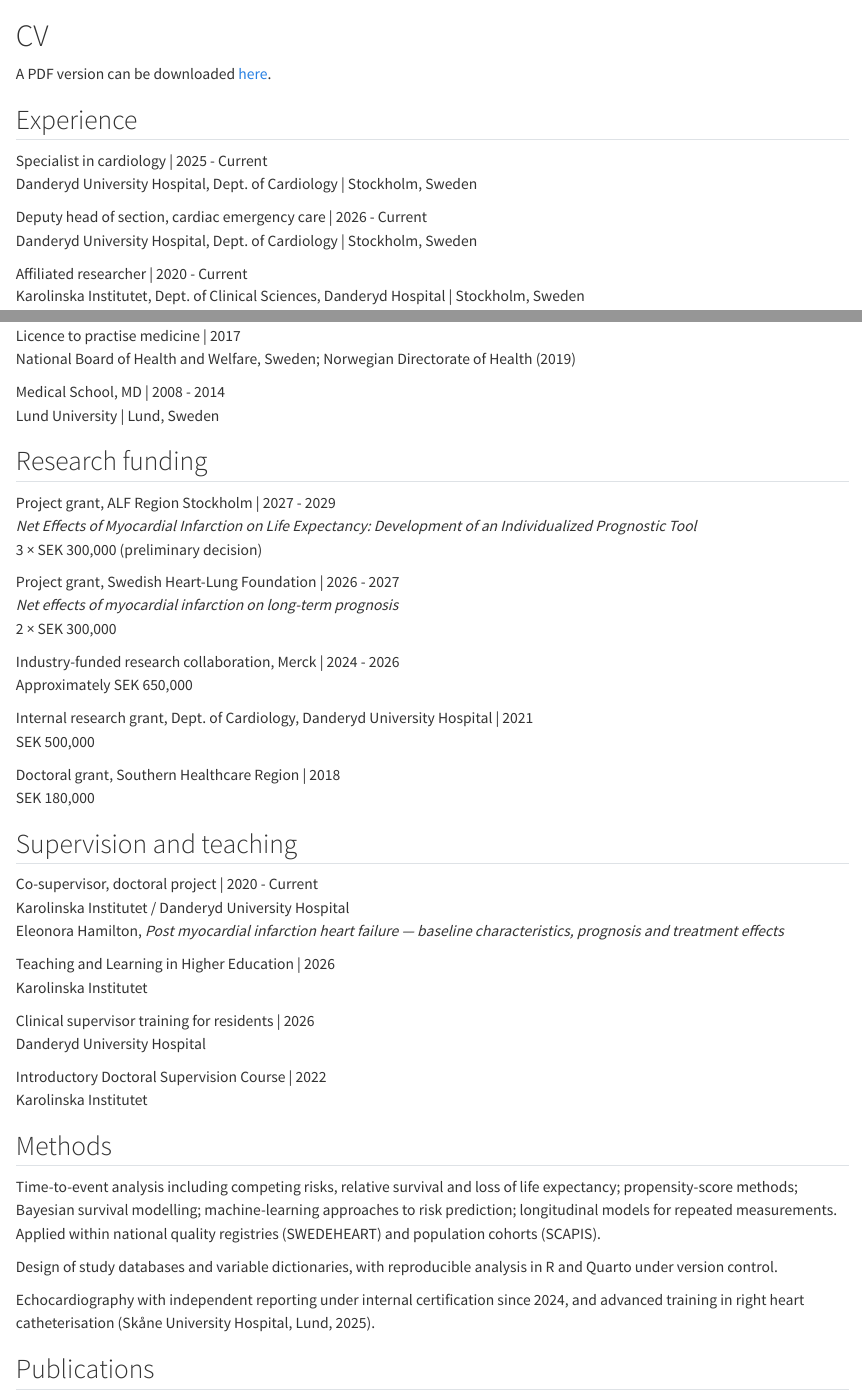
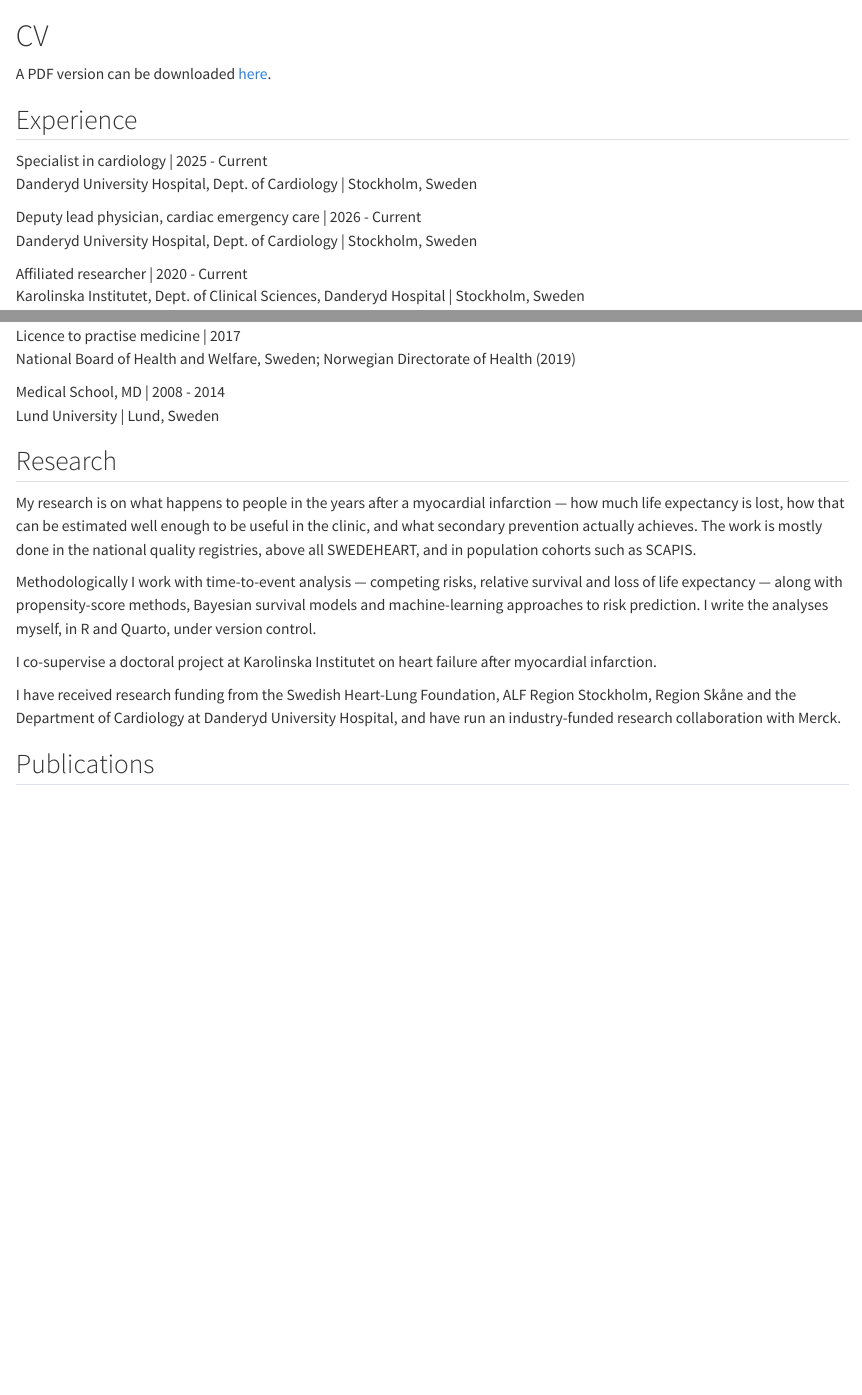
Before and after one commit to reitancorp/reitancorp.github.io, a Quarto document (CV.qmd): the page in a window 1100 px wide, from its top, and a second part further down, joined at a grey line. Rendered offline with R 4.5, knitr and Pandoc in place of Quarto, with nearby package versions; some code elsewhere in the file could not run offline.

Commit message:
Korta ned sajtens CV till det en hemsida behöver
Anslagen blir en mening utan summor och diarienummer. Handledning och
metodkompetens blir prosa i stället för CV-poster. Tjänsterna och
publikationerna lämnas exakta — det är dem besökaren faktiskt kommer för.

"Deputy head of section" blev "deputy lead physician": biträdande
sektionsansvarig är inte sektionschef, och jag har redan översatt en
titel uppåt en gång i dag.

Co-Authored-By: Claude Opus 5 (1M context) <noreply@anthropic.com>

````diff
--- a/CV.qmd
+++ b/CV.qmd
@@ -7,7 +7,7 @@
 Specialist in cardiology \| 2025 - Current\
 Danderyd University Hospital, Dept. of Cardiology \| Stockholm, Sweden
 
-Deputy head of section, cardiac emergency care \| 2026 - Current\
+Deputy lead physician, cardiac emergency care \| 2026 - Current\
 Danderyd University Hospital, Dept. of Cardiology \| Stockholm, Sweden
 
 Affiliated researcher \| 2020 - Current\
@@ -46,47 +46,15 @@
 Medical School, MD \| 2008 - 2014\
 Lund University \| Lund, Sweden
 
-## Research funding
+## Research
 
-Project grant, ALF Region Stockholm \| 2027 - 2029\
-*Net Effects of Myocardial Infarction on Life Expectancy: Development of an Individualized Prognostic Tool*\
-3 × SEK 300,000 (preliminary decision)
+My research is on what happens to people in the years after a myocardial infarction — how much life expectancy is lost, how that can be estimated well enough to be useful in the clinic, and what secondary prevention actually achieves. The work is mostly done in the national quality registries, above all SWEDEHEART, and in population cohorts such as SCAPIS.
 
-Project grant, Swedish Heart-Lung Foundation \| 2026 - 2027\
-*Net effects of myocardial infarction on long-term prognosis*\
-2 × SEK 300,000
+Methodologically I work with time-to-event analysis — competing risks, relative survival and loss of life expectancy — along with propensity-score methods, Bayesian survival models and machine-learning approaches to risk prediction. I write the analyses myself, in R and Quarto, under version control.
 
-Industry-funded research collaboration, Merck \| 2024 - 2026\
-Approximately SEK 650,000
+I co-supervise a doctoral project at Karolinska Institutet on heart failure after myocardial infarction.
 
-Internal research grant, Dept. of Cardiology, Danderyd University Hospital \| 2021\
-SEK 500,000
-
-Doctoral grant, Southern Healthcare Region \| 2018\
-SEK 180,000
-
-## Supervision and teaching
-
-Co-supervisor, doctoral project \| 2020 - Current\
-Karolinska Institutet / Danderyd University Hospital\
-Eleonora Hamilton, *Post myocardial infarction heart failure — baseline characteristics, prognosis and treatment effects*
-
-Teaching and Learning in Higher Education \| 2026\
-Karolinska Institutet
-
-Clinical supervisor training for residents \| 2026\
-Danderyd University Hospital
-
-Introductory Doctoral Supervision Course \| 2022\
-Karolinska Institutet
-
-## Methods
-
-Time-to-event analysis including competing risks, relative survival and loss of life expectancy; propensity-score methods; Bayesian survival modelling; machine-learning approaches to risk prediction; longitudinal models for repeated measurements. Applied within national quality registries (SWEDEHEART) and population cohorts (SCAPIS).
-
-Design of study databases and variable dictionaries, with reproducible analysis in R and Quarto under version control.
-
-Echocardiography with independent reporting under internal certification since 2024, and advanced training in right heart catheterisation (Skåne University Hospital, Lund, 2025).
+I have received research funding from the Swedish Heart-Lung Foundation, ALF Region Stockholm, Region Skåne and the Department of Cardiology at Danderyd University Hospital, and have run an industry-funded research collaboration with Merck.
 
 ## Publications
 ```{r}
````
